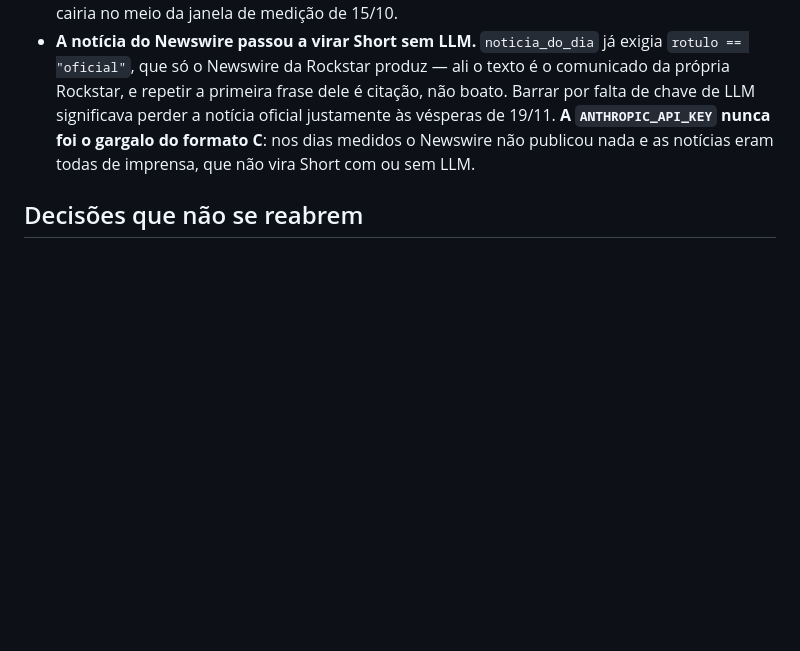
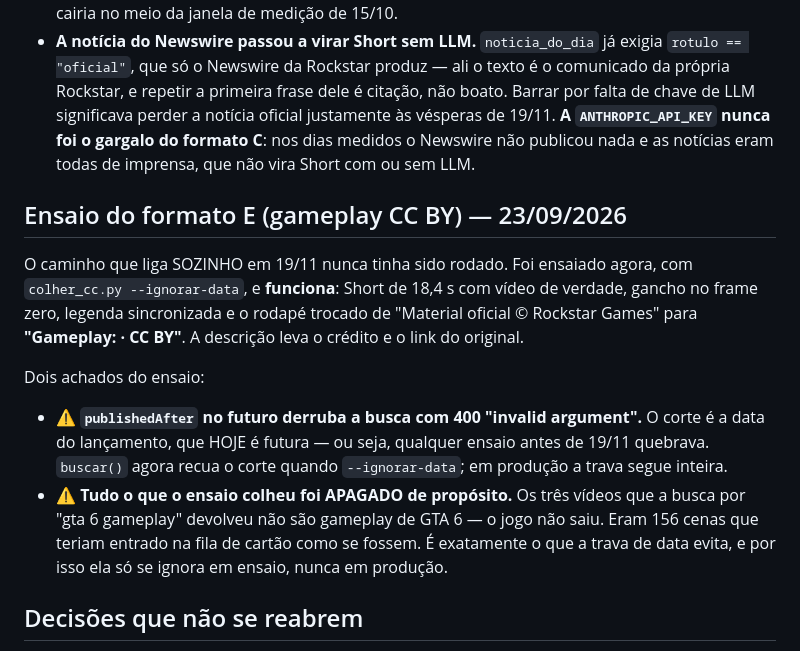
Before and after one commit to diegohenriquemoraes-eng/gta6-canais, a Markdown page: RETOMAR.md, the part around the change. Rendered like a GitHub page; blank space fills up the shorter version.

Commit message:
Ensaio do formato E: funciona, e a busca quebrava com publishedAfter no futuro
Co-Authored-By: Claude Opus 5 <noreply@anthropic.com>

```diff
--- a/RETOMAR.md
+++ b/RETOMAR.md
@@ -170,6 +170,26 @@ Passo a passo em **`PENDENCIAS-DIEGO.md`** (~2 h, uma vez).
   nunca foi o gargalo do formato C**: nos dias medidos o Newswire não publicou
   nada e as notícias eram todas de imprensa, que não vira Short com ou sem LLM.
 
+## Ensaio do formato E (gameplay CC BY) — 23/09/2026
+
+O caminho que liga SOZINHO em 19/11 nunca tinha sido rodado. Foi ensaiado
+agora, com `colher_cc.py --ignorar-data`, e **funciona**: Short de 18,4 s com
+vídeo de verdade, gancho no frame zero, legenda sincronizada e o rodapé
+trocado de "Material oficial © Rockstar Games" para **"Gameplay: <canal> · CC
+BY"**. A descrição leva o crédito e o link do original.
+
+Dois achados do ensaio:
+
+- ⚠ **`publishedAfter` no futuro derruba a busca com 400 "invalid argument".**
+  O corte é a data do lançamento, que HOJE é futura — ou seja, qualquer ensaio
+  antes de 19/11 quebrava. `buscar()` agora recua o corte quando
+  `--ignorar-data`; em produção a trava segue inteira.
+- ⚠ **Tudo o que o ensaio colheu foi APAGADO de propósito.** Os três vídeos
+  que a busca por "gta 6 gameplay" devolveu não são gameplay de GTA 6 — o jogo
+  não saiu. Eram 156 cenas que teriam entrado na fila de cartão como se
+  fossem. É exatamente o que a trava de data evita, e por isso ela só se
+  ignora em ensaio, nunca em produção.
+
 ## Decisões que não se reabrem
 
 - ViceScale não se assina: a mecânica está replicada no motor da casa.
```
